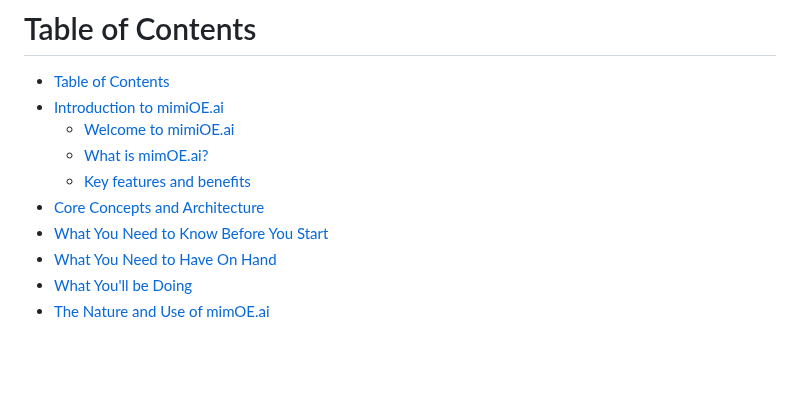
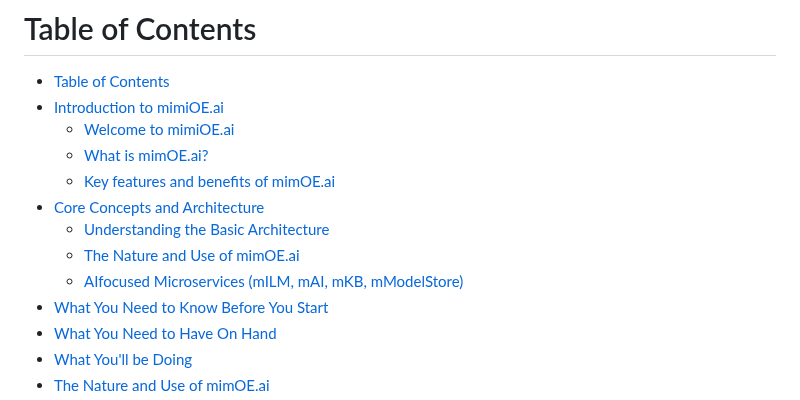
Before and after one commit to mimik-mimOE-ai/mimOE-ai-developer-guide, a Markdown page: readme.md, the part around the change. Drawn GitHub-style; blank space fills up the shorter version.

```diff
--- a/readme.md
+++ b/readme.md
@@ -4,8 +4,11 @@
 - [Introduction to mimiOE.ai](#introduction-to-mimoeai)
   - [Welcome to mimiOE.ai](#welcome-to-mimoeai)
   - [What is mimOE.ai?](#what-is-mimoeai)
-  - [Key features and benefits](#key-features-and-benefits)
+  - [Key features and benefits of mimOE.ai](#key-features-and-benefits-of-mimoeai)
 - [Core Concepts and Architecture](#core-concepts-and-architecture)
+  - [Understanding the Basic Architecture](#understanding-the-basic-architecture)
+  - [The Nature and Use of mimOE.ai](#the-nature-and-use-of-mimoeai)
+  - [AIfocused Microservices (mILM, mAI, mKB, mModelStore)](ai-focused-microservices-(milm,-mai,-mkb,-mmodelstore))
 - [What You Need to Know Before You Start](#what-you-need-to-know-before-you-start)
 - [What You Need to Have On Hand](#what-you-need-to-have-on-hand)
 - [What You'll be Doing](#what-youll-be-doing)
```
